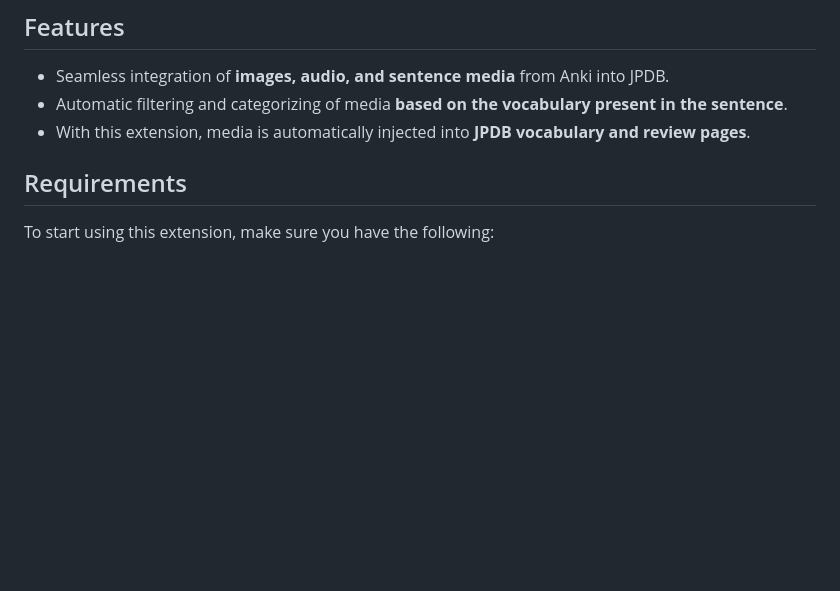
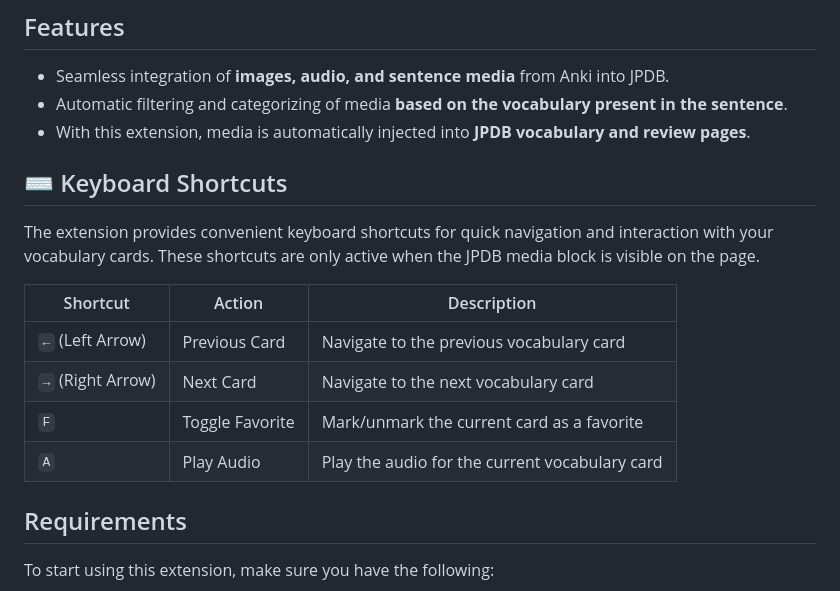
Before and after one commit to felix-ops/JPDB-Media-Support, a Markdown page: README.md, the part around the change. GitHub-like rendering; blank space fills up the shorter version.

```diff
--- a/README.md
+++ b/README.md
@@ -27,6 +27,17 @@ https://github.com/user-attachments/assets/015ffdb5-ca37-458b-8345-2e13f8a0863a
 - Seamless integration of **images, audio, and sentence media** from Anki into JPDB.
 - Automatic filtering and categorizing of media **based on the vocabulary present in the sentence**.
 - With this extension, media is automatically injected into **JPDB vocabulary and review pages**.
+
+## ⌨️ Keyboard Shortcuts
+
+The extension provides convenient keyboard shortcuts for quick navigation and interaction with your vocabulary cards. These shortcuts are only active when the JPDB media block is visible on the page.
+
+| Shortcut          | Action          | Description                                    |
+| ----------------- | --------------- | ---------------------------------------------- |
+| `←` (Left Arrow)  | Previous Card   | Navigate to the previous vocabulary card       |
+| `→` (Right Arrow) | Next Card       | Navigate to the next vocabulary card           |
+| `F`               | Toggle Favorite | Mark/unmark the current card as a favorite     |
+| `A`               | Play Audio      | Play the audio for the current vocabulary card |
 
 ## Requirements
 
```
